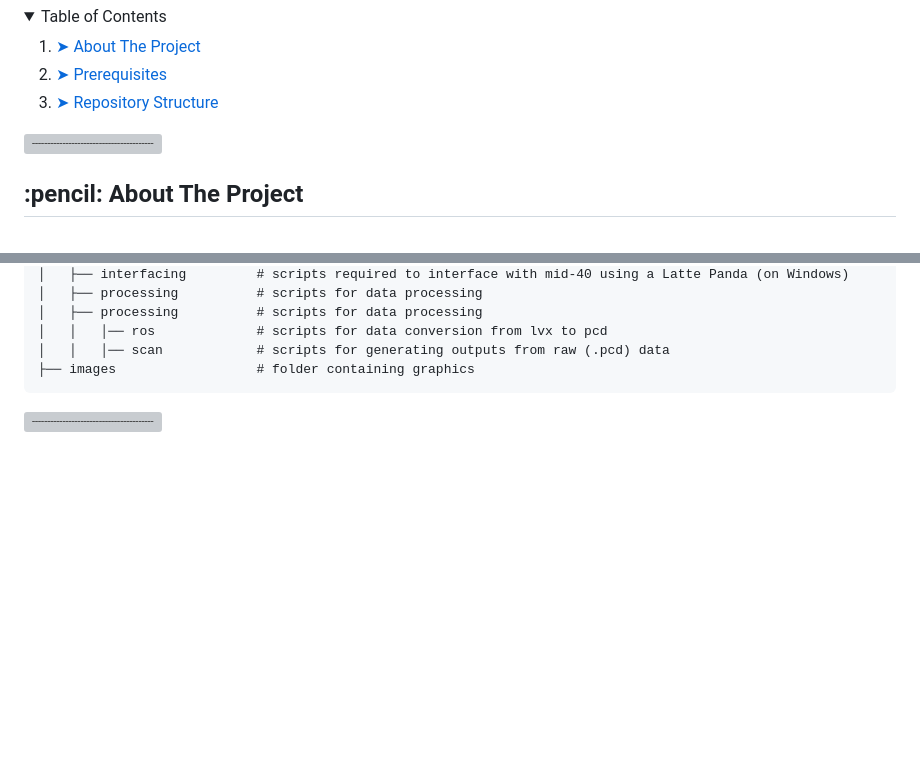
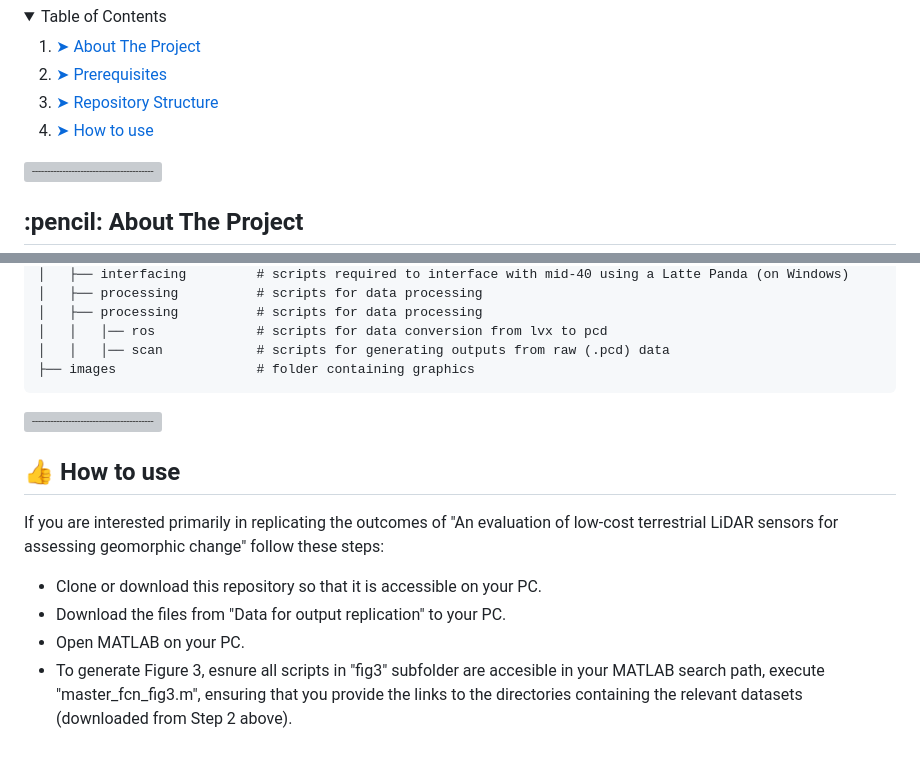
Before and after one commit to CatchmentSci/livox-poc-article, a Markdown page: README.md, 2 parts joined by grey strips. Rendered like a GitHub page; blank space fills up the shorter version; grey boxes are pictures that could not be loaded.

```diff
--- a/README.md
+++ b/README.md
@@ -15,6 +15,8 @@
     <li><a href="#about-the-project"> ➤ About The Project</a></li>
     <li><a href="#prerequisites"> ➤ Prerequisites</a></li>
     <li><a href="#Repository Structure"> ➤ Repository Structure</a></li>
+    <li><a href="#How to use"> ➤ How to use</a></li>
+
 </details>
 
 ![-----------------------------------------------------](https://raw.githubusercontent.com/andreasbm/readme/master/assets/lines/aqua.png)
@@ -66,3 +68,13 @@ Below is the an outline of the folder structure within repository with descripti
 
 
 ![-----------------------------------------------------](https://raw.githubusercontent.com/andreasbm/readme/master/assets/lines/aqua.png)
+
+<!-- How to use -->
+<h2 id="How to use"> 👍 How to use</h2>
+<p align="justify">
+
+If you are interested primarily in replicating the outcomes of "An evaluation of low-cost terrestrial LiDAR sensors for assessing geomorphic change" follow these steps:
+* Clone or download this repository so that it is accessible on your PC.
+* Download the files from "Data for output replication" to your PC.
+* Open MATLAB on your PC.
+* To generate Figure 3, esnure all scripts in "fig3" subfolder are accesible in your MATLAB search path, execute "master_fcn_fig3.m", ensuring that you provide the links to the directories containing the relevant datasets (downloaded from Step 2 above).
```
